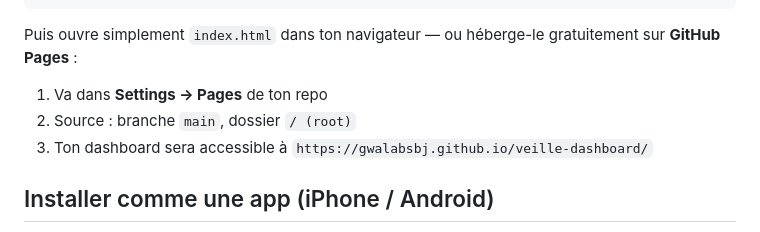
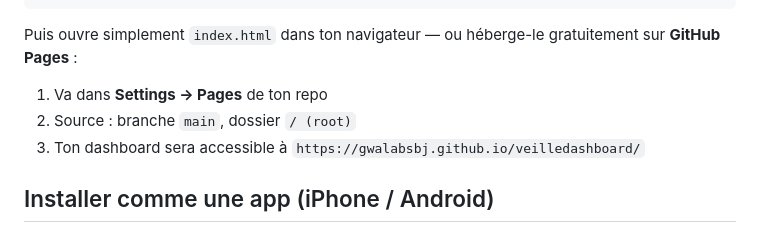
Before and after one commit to gwalabsbj/veilledashboard, a Markdown page: README.md, the part around the change. GitHub-like rendering.

```diff
--- a/README.md
+++ b/README.md
@@ -38,7 +38,7 @@ Puis ouvre simplement `index.html` dans ton navigateur — ou héberge-le gratui
 
 1. Va dans **Settings → Pages** de ton repo
 2. Source : branche `main`, dossier `/ (root)`
-3. Ton dashboard sera accessible à `https://gwalabsbj.github.io/veille-dashboard/`
+3. Ton dashboard sera accessible à `https://gwalabsbj.github.io/veilledashboard/`
 
 ## Installer comme une app (iPhone / Android)
 
```
